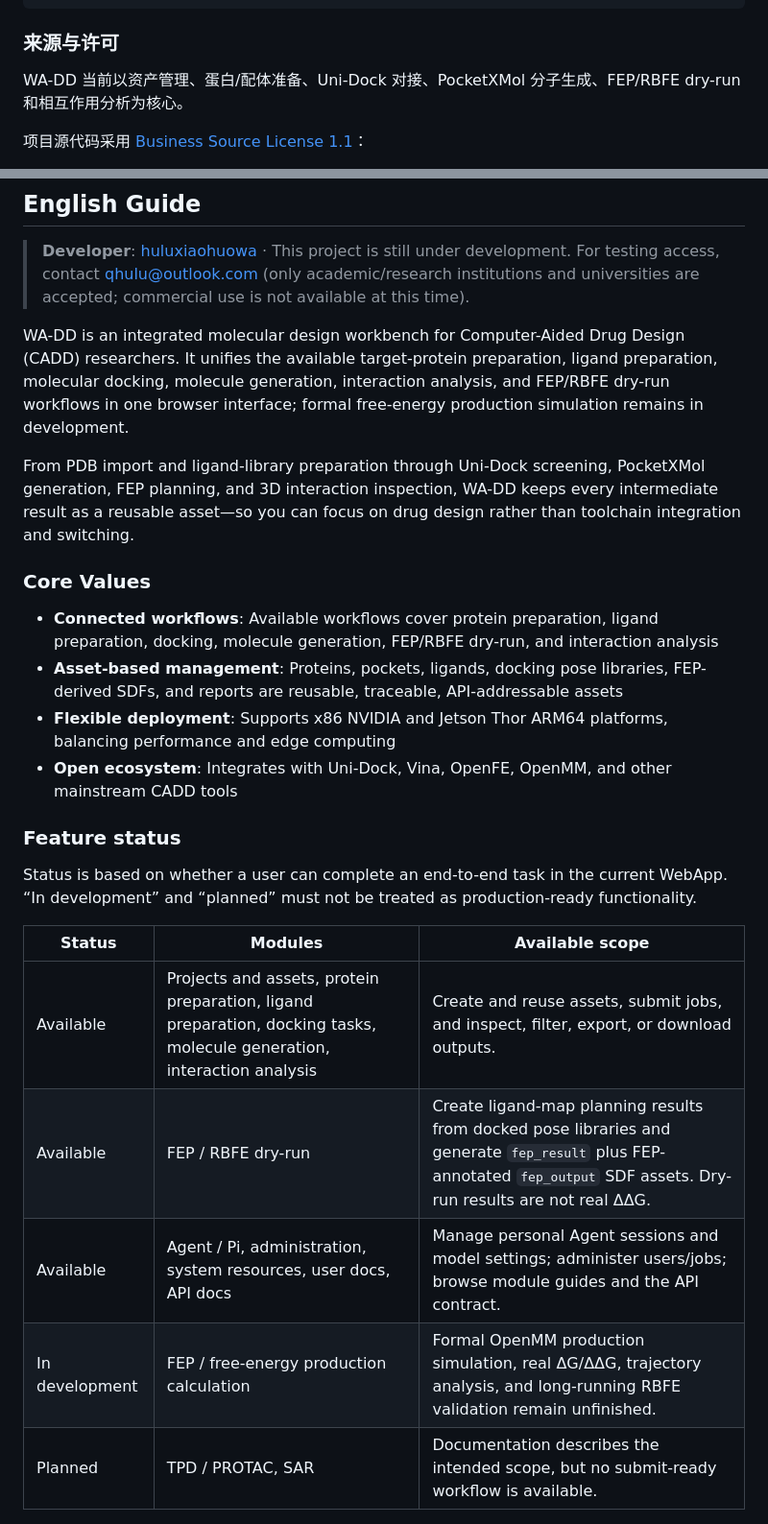
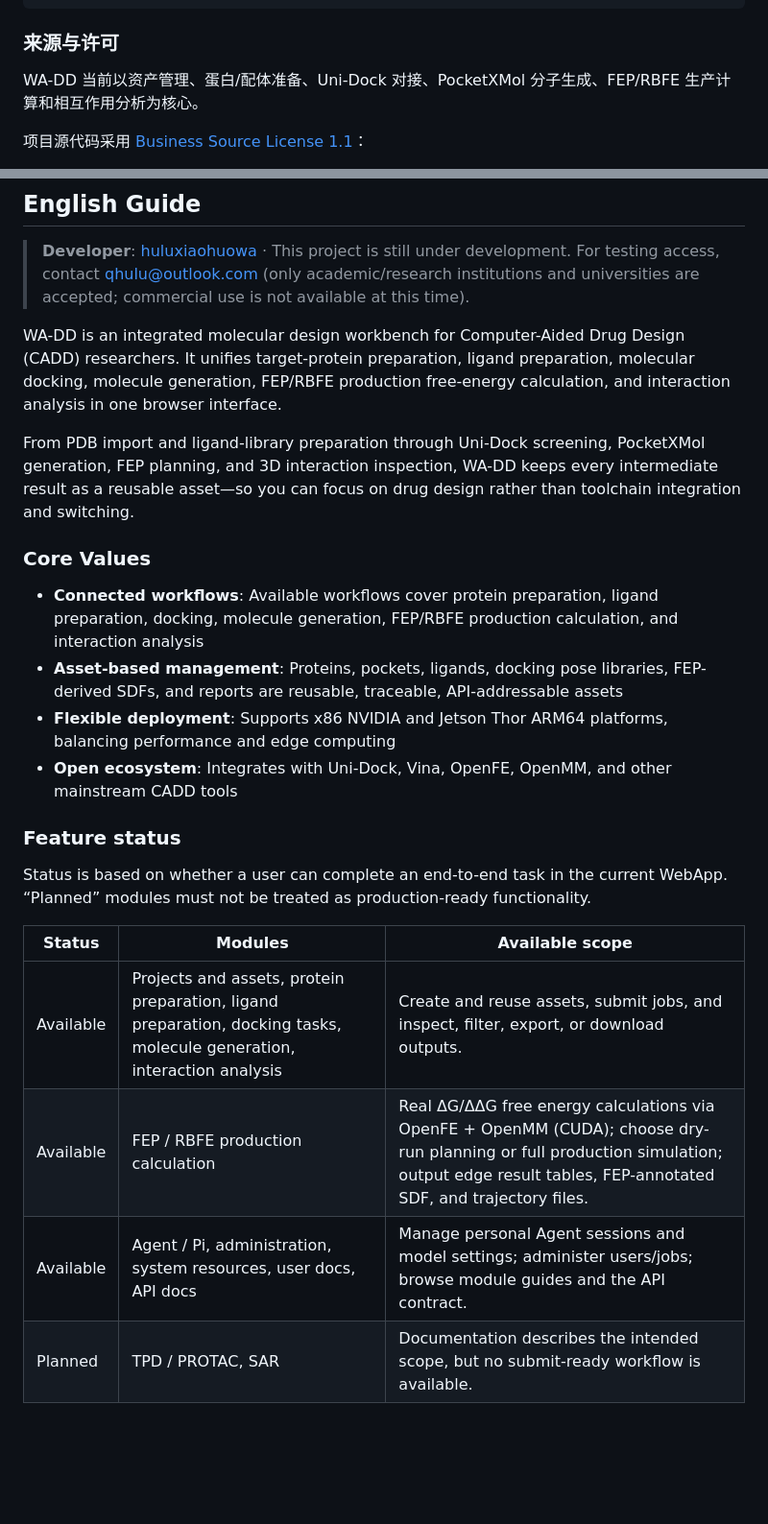
Before and after one commit to huluxiaohuowa/wa-dd-docs, a Markdown page: README.md, 2 parts joined by grey strips. Shown at 96% size. Rendered like a GitHub page; blank space fills up the shorter version.

```diff
--- a/README.md
+++ b/README.md
@@ -282,7 +277,7 @@ cd ictrek.app
 
 ### 来源与许可
 
-WA-DD 当前以资产管理、蛋白/配体准备、Uni-Dock 对接、PocketXMol 分子生成、FEP/RBFE dry-run 和相互作用分析为核心。
+WA-DD 当前以资产管理、蛋白/配体准备、Uni-Dock 对接、PocketXMol 分子生成、FEP/RBFE 生产计算和相互作用分析为核心。
 
 项目源代码采用 [Business Source License 1.1](LICENSE)：
 - **非商业用途**：可用于学术研究和教育目的，但不得分发或商业使用
@@ -297,7 +292,7 @@ WA-DD 当前以资产管理、蛋白/配体准备、Uni-Dock 对接、PocketXMol
 
 > **Developer**: [huluxiaohuowa](https://github.com/huluxiaohuowa) · This project is still under development. For testing access, contact qhulu@outlook.com (only academic/research institutions and universities are accepted; commercial use is not available at this time).
 
-WA-DD is an integrated molecular design workbench for Computer-Aided Drug Design (CADD) researchers. It unifies the available target-protein preparation, ligand preparation, molecular docking, molecule generation, interaction analysis, and FEP/RBFE dry-run workflows in one browser interface; formal free-energy production simulation remains in development.
+WA-DD is an integrated molecular design workbench for Computer-Aided Drug Design (CADD) researchers. It unifies target-protein preparation, ligand preparation, molecular docking, molecule generation, FEP/RBFE production free-energy calculation, and interaction analysis in one browser interface.
 
 From PDB import and ligand-library preparation through Uni-Dock screening, PocketXMol generation, FEP planning, and 3D interaction inspection, WA-DD keeps every intermediate result as a reusable asset—so you can focus on drug design rather than toolchain integration and switching.
 
@@ -305,7 +300,7 @@ From PDB import and ligand-library preparation through Uni-Dock screening, Pocke
 
 ### Core Values
 
-- **Connected workflows**: Available workflows cover protein preparation, ligand preparation, docking, molecule generation, FEP/RBFE dry-run, and interaction analysis
+- **Connected workflows**: Available workflows cover protein preparation, ligand preparation, docking, molecule generation, FEP/RBFE production calculation, and interaction analysis
 - **Asset-based management**: Proteins, pockets, ligands, docking pose libraries, FEP-derived SDFs, and reports are reusable, traceable, API-addressable assets
 - **Flexible deployment**: Supports x86 NVIDIA and Jetson Thor ARM64 platforms, balancing performance and edge computing
 - **Open ecosystem**: Integrates with Uni-Dock, Vina, OpenFE, OpenMM, and other mainstream CADD tools
@@ -314,14 +309,13 @@ From PDB import and ligand-library preparation through Uni-Dock screening, Pocke
 
 ### Feature status
 
-Status is based on whether a user can complete an end-to-end task in the current WebApp. “In development” and “planned” must not be treated as production-ready functionality.
+Status is based on whether a user can complete an end-to-end task in the current WebApp. “Planned” modules must not be treated as production-ready functionality.
 
 | Status | Modules | Available scope |
 | --- | --- | --- |
 | Available | Projects and assets, protein preparation, ligand preparation, docking tasks, molecule generation, interaction analysis | Create and reuse assets, submit jobs, and inspect, filter, export, or download outputs. |
-| Available | FEP / RBFE dry-run | Create ligand-map planning results from docked pose libraries and generate `fep_result` plus FEP-annotated `fep_output` SDF assets. Dry-run results are not real ΔΔG. |
+| Available | FEP / RBFE production calculation | Real ΔG/ΔΔG free energy calculations via OpenFE + OpenMM (CUDA); choose dry-run planning or full production simulation; output edge result tables, FEP-annotated SDF, and trajectory files. |
 | Available | Agent / Pi, administration, system resources, user docs, API docs | Manage personal Agent sessions and model settings; administer users/jobs; browse module guides and the API contract. |
-| In development | FEP / free-energy production calculation | Formal OpenMM production simulation, real ΔG/ΔΔG, trajectory analysis, and long-running RBFE validation remain unfinished. |
 | Planned | TPD / PROTAC, SAR | Documentation describes the intended scope, but no submit-ready workflow is available. |
 
 #### Available now
```
Also changed, not shown: other parts of README.md (+10 -19 lines).
